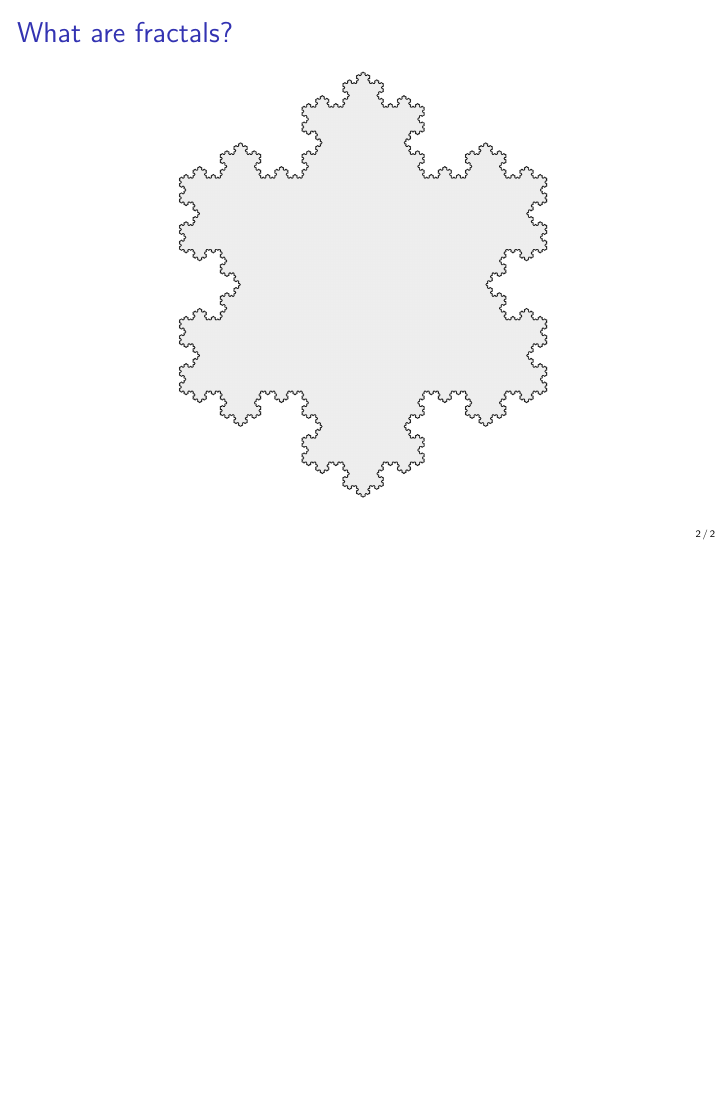
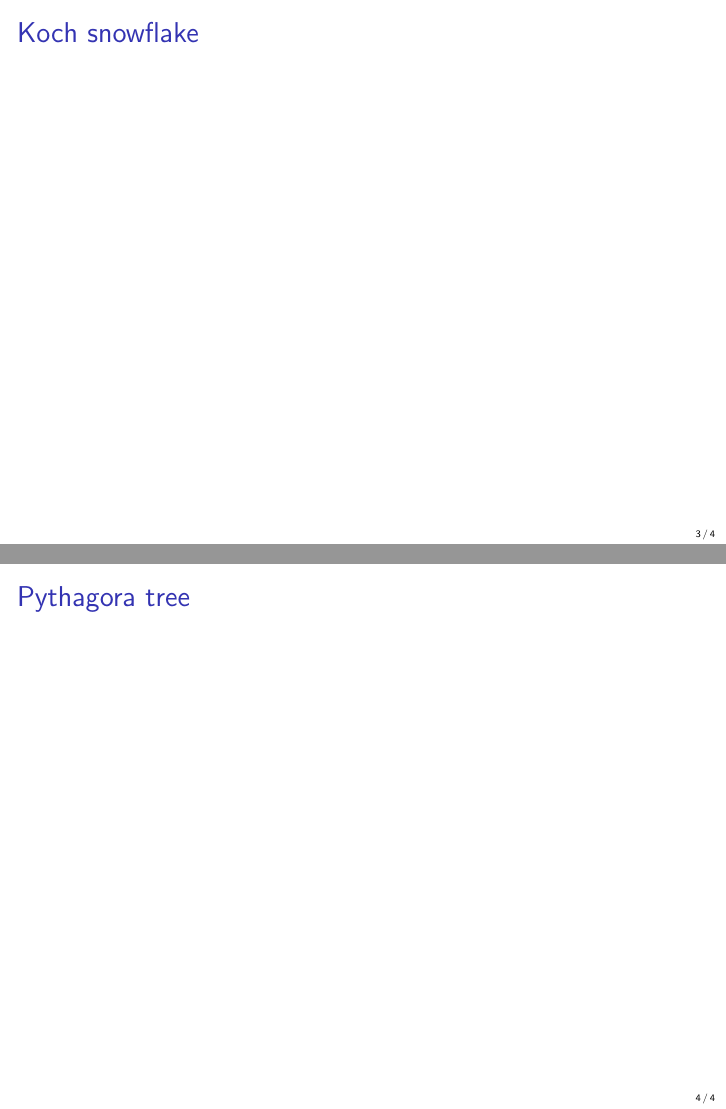
Before and after one commit to rodgzilla/talk-slides, LaTeX slides (creative_coding/fractals/gchatel_fractals.tex): page 2 of 2 before the commit and pages 3 and 4 of 4 after it, the two joined at a grey line, the shorter picture padded with empty space. Compiled offline with pdfLaTeX.

Commit message:
Adding new blank slides.

```diff
--- a/creative_coding/fractals/gchatel_fractals.tex
+++ b/creative_coding/fractals/gchatel_fractals.tex
@@ -33,4 +35,22 @@
 \end{frame}
 %%%%%%%%%%%%%%%%%%%%%%%%%%%%%%%%%%%%%%%%%%%%%%%%%%%%%%%%%%%%%%%%%%%%%%
 
+\section{Fractal examples}
+
+%%%%%%%%%%%%%%%%%%%%%%%%%%%%%%%%%%%%%%%%%%%%%%%%%%%%%%%%%%%%%%%%%%%%%%
+\begin{frame}
+  \frametitle{Koch snowflake}
+
+\end{frame}
+%%%%%%%%%%%%%%%%%%%%%%%%%%%%%%%%%%%%%%%%%%%%%%%%%%%%%%%%%%%%%%%%%%%%%%
+
+%%%%%%%%%%%%%%%%%%%%%%%%%%%%%%%%%%%%%%%%%%%%%%%%%%%%%%%%%%%%%%%%%%%%%%
+\begin{frame}
+  \frametitle{Pythagora tree}
+
+\end{frame}
+%%%%%%%%%%%%%%%%%%%%%%%%%%%%%%%%%%%%%%%%%%%%%%%%%%%%%%%%%%%%%%%%%%%%%%
+
+
+
 \end{document}
```
Also changed, not shown: creative_coding/fractals/gchatel_fractals.tex (2 more changed lines).
